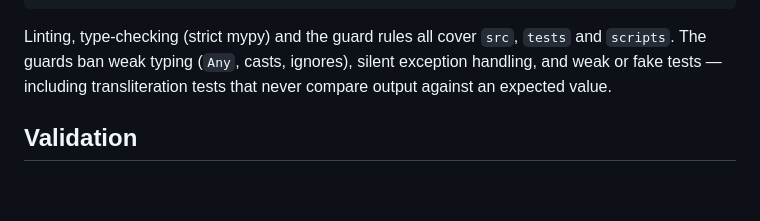
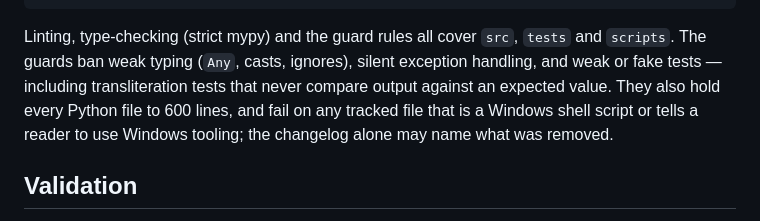
Before and after one commit to wagner-austin/turkic_transliteration, a Markdown page: README.md, the part around the change. GitHub-like rendering; blank space fills up the shorter version.

```diff
--- a/README.md
+++ b/README.md
@@ -87,6 +87,9 @@ Linting, type-checking (strict mypy) and the guard rules all cover `src`,
 `tests` and `scripts`. The guards ban weak typing (`Any`, casts, ignores),
 silent exception handling, and weak or fake tests — including
 transliteration tests that never compare output against an expected value.
+They also hold every Python file to 600 lines, and fail on any tracked file
+that is a Windows shell script or tells a reader to use Windows tooling;
+the changelog alone may name what was removed.
 
 ## Validation
 
```
Also changed, not shown: CHANGELOG.md (+10 -1 lines).
